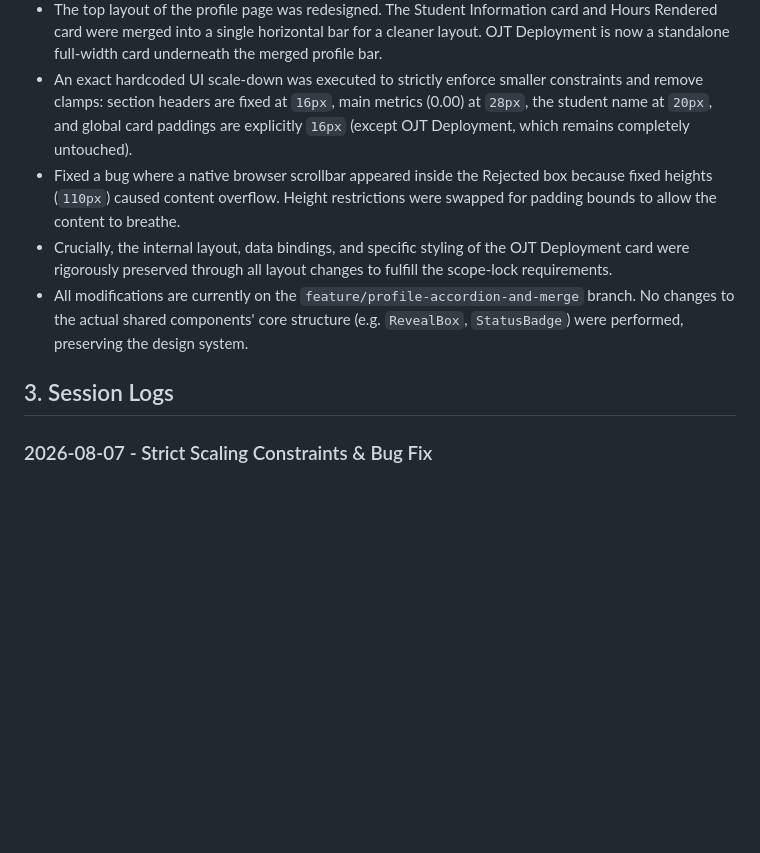
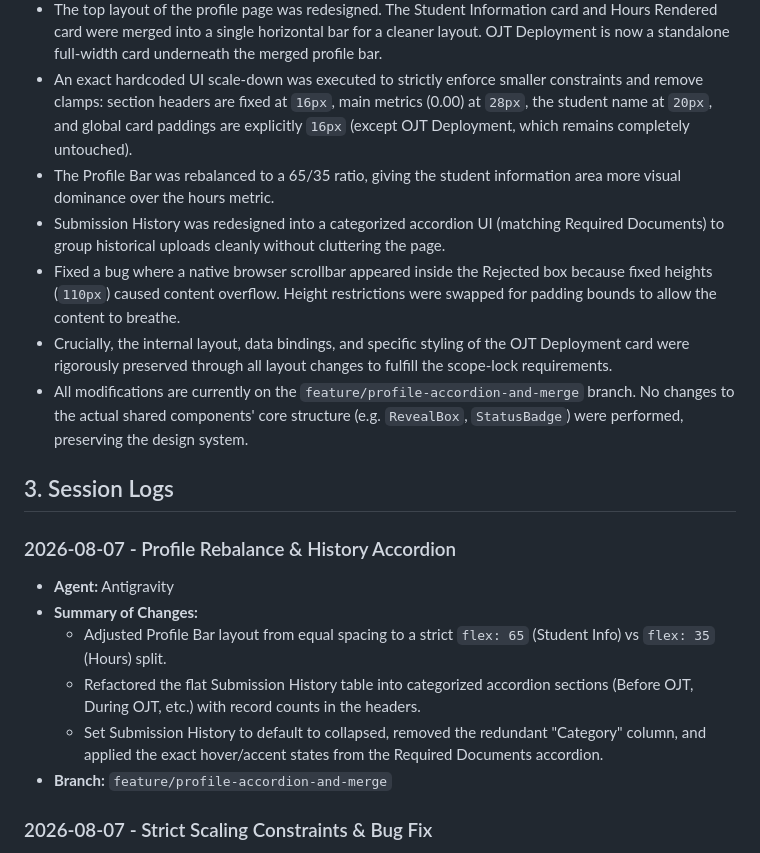
Before and after one commit to RodneyGG/BSCpE_2-1_OJT_Eportfolio, a Markdown page: PROJECT_HANDOFF.md, the part around the change. Drawn GitHub-style; blank space fills up the shorter version.

Commit message:
docs: record profile rebalance and history accordion

```diff
--- a/PROJECT_HANDOFF.md
+++ b/PROJECT_HANDOFF.md
@@ -8,11 +8,20 @@ A Next.js frontend application for a BSCpE OJT e-portfolio. The application feat
 - The Required Documents section was successfully converted from a horizontal tab bar into a single-open accordion. The During OJT accordion body retains the complex week navigation, schedule card, and uploads grid functionality perfectly.
 - The top layout of the profile page was redesigned. The Student Information card and Hours Rendered card were merged into a single horizontal bar for a cleaner layout. OJT Deployment is now a standalone full-width card underneath the merged profile bar.
 - An exact hardcoded UI scale-down was executed to strictly enforce smaller constraints and remove clamps: section headers are fixed at `16px`, main metrics (0.00) at `28px`, the student name at `20px`, and global card paddings are explicitly `16px` (except OJT Deployment, which remains completely untouched).
+- The Profile Bar was rebalanced to a 65/35 ratio, giving the student information area more visual dominance over the hours metric.
+- Submission History was redesigned into a categorized accordion UI (matching Required Documents) to group historical uploads cleanly without cluttering the page.
 - Fixed a bug where a native browser scrollbar appeared inside the Rejected box because fixed heights (`110px`) caused content overflow. Height restrictions were swapped for padding bounds to allow the content to breathe.
 - Crucially, the internal layout, data bindings, and specific styling of the OJT Deployment card were rigorously preserved through all layout changes to fulfill the scope-lock requirements.
 - All modifications are currently on the `feature/profile-accordion-and-merge` branch. No changes to the actual shared components' core structure (e.g. `RevealBox`, `StatusBadge`) were performed, preserving the design system.
 
 ## 3. Session Logs
+### 2026-08-07 - Profile Rebalance & History Accordion
+- **Agent:** Antigravity
+- **Summary of Changes:**
+  - Adjusted Profile Bar layout from equal spacing to a strict `flex: 65` (Student Info) vs `flex: 35` (Hours) split.
+  - Refactored the flat Submission History table into categorized accordion sections (Before OJT, During OJT, etc.) with record counts in the headers.
+  - Set Submission History to default to collapsed, removed the redundant "Category" column, and applied the exact hover/accent states from the Required Documents accordion.
+- **Branch:** `feature/profile-accordion-and-merge`
 ### 2026-08-07 - Strict Scaling Constraints & Bug Fix
 - **Agent:** Antigravity
 - **Summary of Changes:**
```
